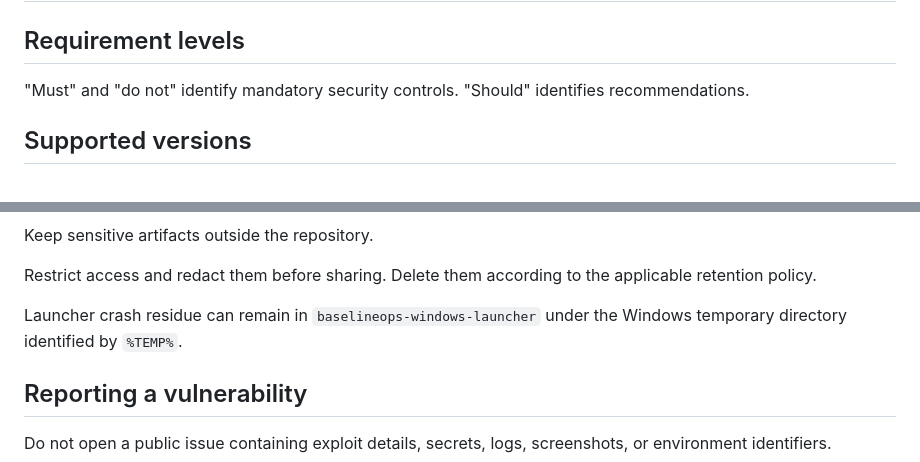
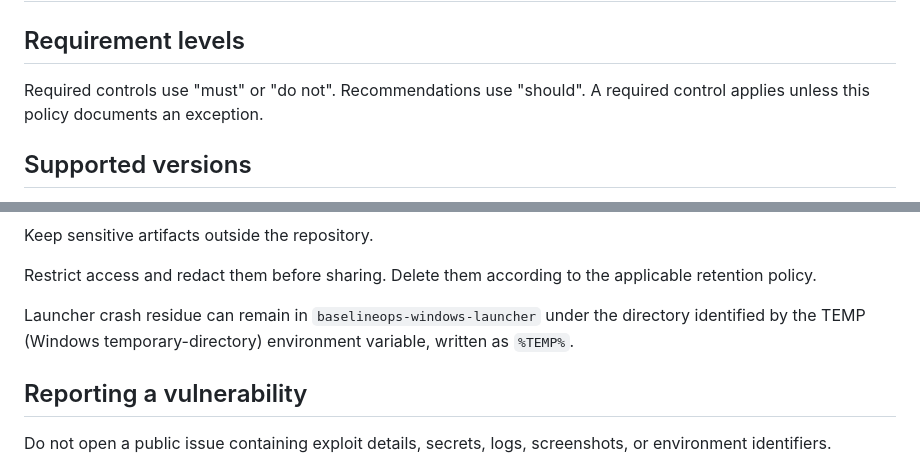
Before and after one commit to sebastianspicker/baseline-ops, a Markdown page: SECURITY.md, 2 parts joined by grey strips. GitHub-like rendering.

Commit message:
label security policy requirements

```diff
--- a/SECURITY.md
+++ b/SECURITY.md
@@ -2,7 +2,7 @@
 
 ## Requirement levels
 
-"Must" and "do not" identify mandatory security controls. "Should" identifies recommendations.
+Required controls use "must" or "do not". Recommendations use "should". A required control applies unless this policy documents an exception.
 
 ## Supported versions
 
@@ -56,7 +56,7 @@ Keep sensitive artifacts outside the repository.
 
 Restrict access and redact them before sharing. Delete them according to the applicable retention policy.
 
-Launcher crash residue can remain in `baselineops-windows-launcher` under the Windows temporary directory identified by `%TEMP%`.
+Launcher crash residue can remain in `baselineops-windows-launcher` under the directory identified by the TEMP (Windows temporary-directory) environment variable, written as `%TEMP%`.
 
 ## Reporting a vulnerability
 
```
Also changed, not shown: other parts of SECURITY.md (+1 -1 lines).
